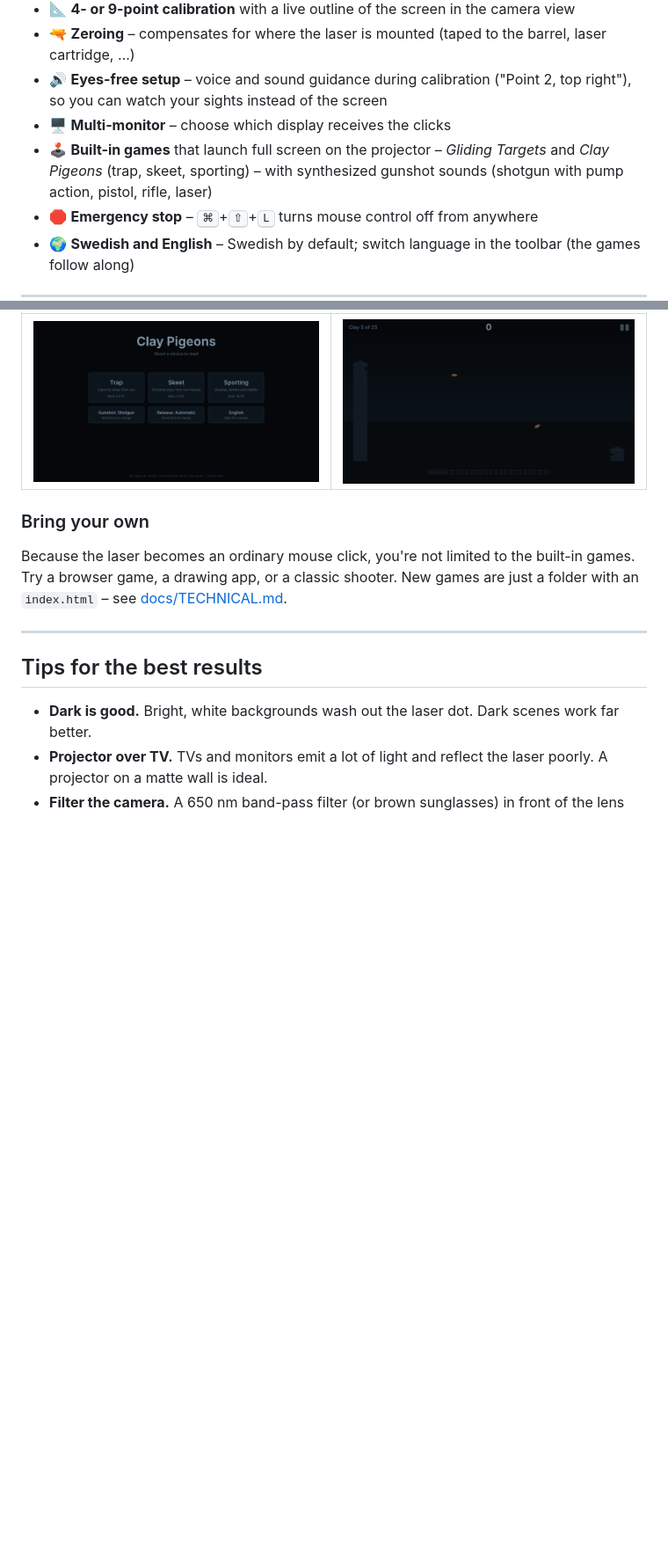
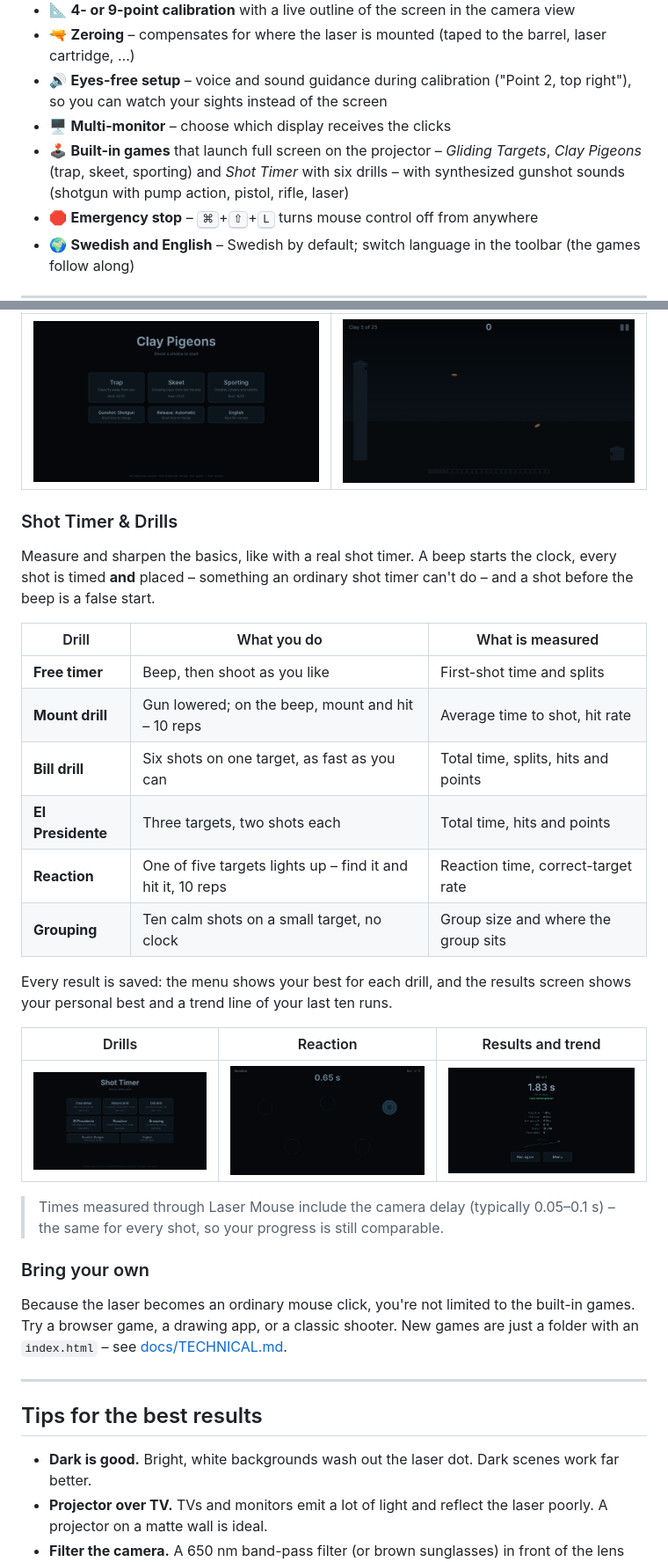
Before and after one commit to jiveras/shooting-cinema, a Markdown page: README.md, 2 parts joined by grey strips. Shown at 88% size. Drawn GitHub-style; pictures changed too: docs/images/timer-menu.png (added), docs/images/timer-reaction.png (added), docs/images/timer-results.png (added); blank space fills up the shorter version.

```diff
--- a/README.md
+++ b/README.md
@@ -39,7 +39,7 @@ flowchart LR
 - 🔫 **Zeroing** – compensates for where the laser is mounted (taped to the barrel, laser cartridge, …)
 - 🔊 **Eyes-free setup** – voice and sound guidance during calibration ("Point 2, top right"), so you can watch your sights instead of the screen
 - 🖥️ **Multi-monitor** – choose which display receives the clicks
-- 🕹️ **Built-in games** that launch full screen on the projector – *Gliding Targets* and *Clay Pigeons* (trap, skeet, sporting) – with synthesized gunshot sounds (shotgun with pump action, pistol, rifle, laser)
+- 🕹️ **Built-in games** that launch full screen on the projector – *Gliding Targets*, *Clay Pigeons* (trap, skeet, sporting) and *Shot Timer* with six drills – with synthesized gunshot sounds (shotgun with pump action, pistol, rifle, laser)
 - 🛑 **Emergency stop** – <kbd>⌘</kbd>+<kbd>⇧</kbd>+<kbd>L</kbd> turns mouse control off from anywhere
 - 🌍 **Swedish and English** – Swedish by default; switch language in the toolbar (the games follow along)
 
@@ -134,6 +134,27 @@ Clays are released automatically after a random delay – long enough to break o
 |---|---|
 | ![Clay Pigeons menu](docs/images/clay-menu.png) | ![Two clays in flight from the skeet houses](docs/images/clay-flight.png) |
 
+### Shot Timer & Drills
+
+Measure and sharpen the basics, like with a real shot timer. A beep starts the clock, every shot is timed **and** placed – something an ordinary shot timer can't do – and a shot before the beep is a false start.
+
+| Drill | What you do | What is measured |
+|---|---|---|
+| **Free timer** | Beep, then shoot as you like | First-shot time and splits |
+| **Mount drill** | Gun lowered; on the beep, mount and hit – 10 reps | Average time to shot, hit rate |
+| **Bill drill** | Six shots on one target, as fast as you can | Total time, splits, hits and points |
+| **El Presidente** | Three targets, two shots each | Total time, hits and points |
+| **Reaction** | One of five targets lights up – find it and hit it, 10 reps | Reaction time, correct-target rate |
+| **Grouping** | Ten calm shots on a small target, no clock | Group size and where the group sits |
+
+Every result is saved: the menu shows your best for each drill, and the results screen shows your personal best and a trend line of your last ten runs.
+
+| Drills | Reaction | Results and trend |
+|---|---|---|
+| ![Shot Timer menu](docs/images/timer-menu.png) | ![Reaction drill with one lit target](docs/images/timer-reaction.png) | ![Bill drill results with trend line](docs/images/timer-results.png) |
+
+> Times measured through Laser Mouse include the camera delay (typically 0.05–0.1 s) – the same for every shot, so your progress is still comparable.
+
 ### Bring your own
 
 Because the laser becomes an ordinary mouse click, you're not limited to the built-in games. Try a browser game, a drawing app, or a classic shooter. New games are just a folder with an `index.html` – see [docs/TECHNICAL.md](docs/TECHNICAL.md#writing-a-game).
```
Also changed, not shown: other parts of README.md (+2 -2 lines), docs/TECHNICAL.md (+8 -0 lines), games/README.md (+1 -0 lines), 4 other files.
